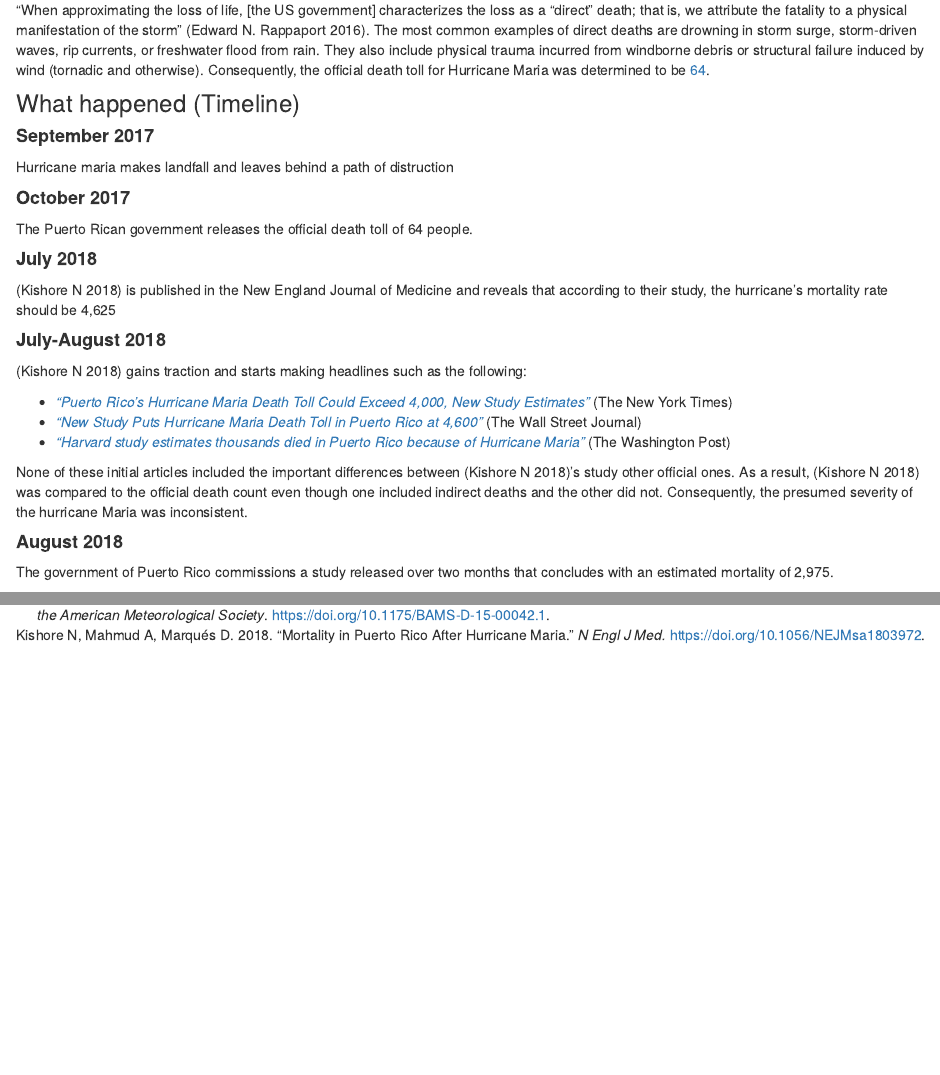
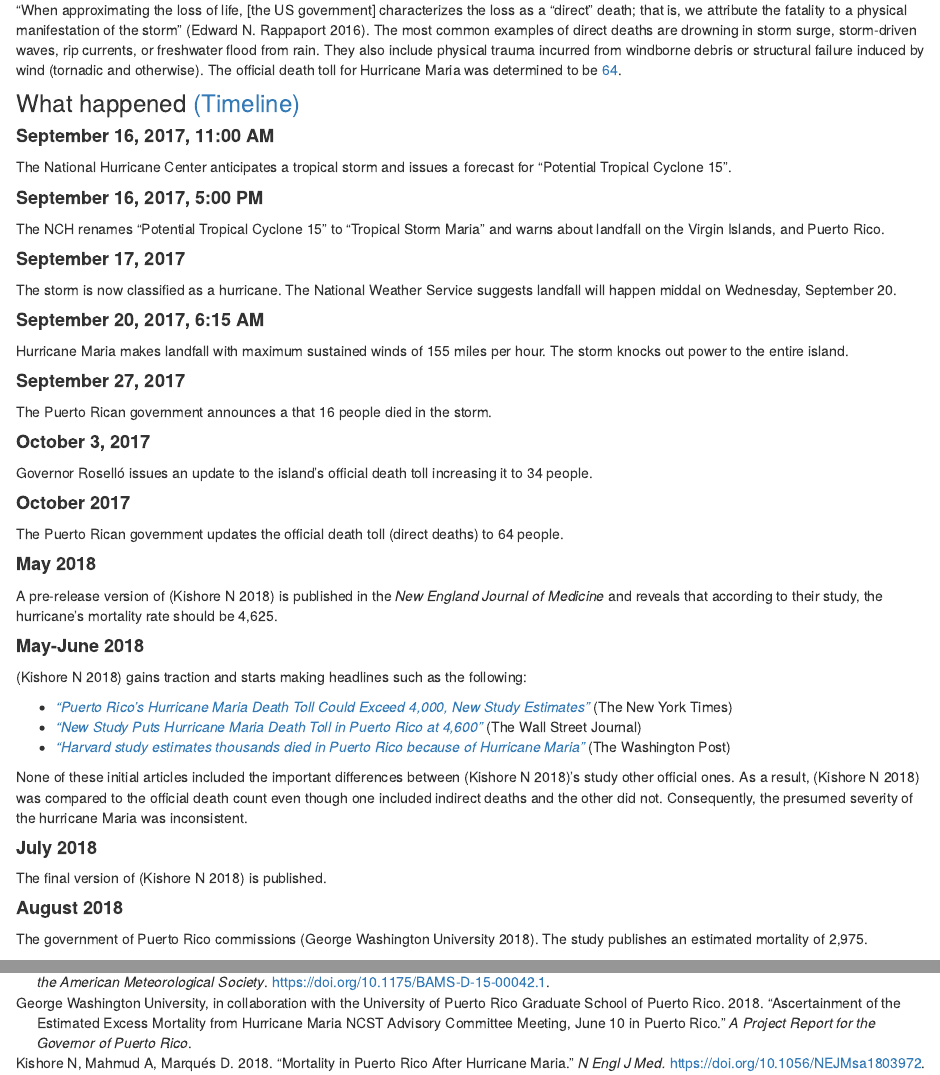
Before and after one commit to davidkane9/maria, an R Markdown document (news.Rmd): the page in a window 1100 px wide, from 200 px down, and a second part further down, joined at a grey line. Rendered offline with R 4.5, knitr and Pandoc, with nearby package versions; drawn as R Markdown's standard HTML page in place of the format the file asks for.

Commit message:
Mortality Estimate Fixes (#18)

```diff
--- a/bibliography.bib
+++ b/bibliography.bib
@@ -21,3 +21,7 @@ journal = {N Engl J Med.}, year = {2018}, doi = {10.1056/NEJMc1810872}, row ={12
 
 @misc{rafa2018, author = {Rolando J. Acosta, Rafael A. Irizarry}, title = {Post-Hurricane Vital Statistics Expose Fragility of Puerto Rico’s Health System},
  year = {2018}, doi = {10.1101/407874}   }
+
+
+@misc{final2018, author = {George Washington University, in collaboration with the University of Puerto Rico Graduate School of Puerto Rico}, title = {Ascertainment of the Estimated Excess Mortality from Hurricane Maria NCST Advisory Committee Meeting, June 10 in Puerto Rico},
+journal = {a Project Report for the Governor of Puerto Rico}, year = {2018}}
--- a/news.Rmd
+++ b/news.Rmd
@@ -1,8 +1,5 @@
 ---
 title: "Mortality Estimation"
-authors:
-  - name: David D. Kane
-  - name: Shreeram Patkar
 date: "`r Sys.Date()`"
 output: distill::distill_article
 bibliography: bibliography.bib
@@ -29,23 +26,44 @@ knitr::opts_chunk$set(echo = FALSE)
 
 ### How typical storm mortality is measured
 
-"When approximating the loss of life, [the US government] characterizes the loss as a “direct” death; that is, we attribute the fatality to a physical manifestation of the storm" [@BAMS]. The most common examples of direct deaths are drowning in storm surge, storm-driven waves, rip currents, or freshwater flood from rain. They also include physical trauma incurred from windborne debris or structural failure induced by wind (tornadic and otherwise). Consequently, the official death toll for Hurricane Maria was determined to be [64](https://www.telemundopr.com/noticias/puerto-rico/aumentan-a-64-las-muertes-por-el-huracan-maria/10690/).
+"When approximating the loss of life, [the US government] characterizes the loss as a “direct” death; that is, we attribute the fatality to a physical manifestation of the storm" [@BAMS]. The most common examples of direct deaths are drowning in storm surge, storm-driven waves, rip currents, or freshwater flood from rain. They also include physical trauma incurred from windborne debris or structural failure induced by wind (tornadic and otherwise). The official death toll for Hurricane Maria was determined to be [64](https://www.telemundopr.com/noticias/puerto-rico/aumentan-a-64-las-muertes-por-el-huracan-maria/10690/).
 
-### What happened (Timeline)
+### What happened [(Timeline)](https://www.theatlantic.com/science/archive/2017/10/what-happened-in-puerto-rico-a-timeline-of-hurricane-maria/541956/)
 
-#### **September 2017**
+#### **September 16, 2017, 11:00 AM**
 
-Hurricane maria makes landfall and leaves behind a path of distruction
+The National Hurricane Center anticipates a tropical storm and issues a forecast for "Potential Tropical Cyclone 15".
+
+#### **September 16, 2017, 5:00 PM**
+
+The NCH renames "Potential Tropical Cyclone 15" to "Tropical Storm Maria" and warns about landfall on the Virgin Islands, and Puerto Rico.
+
+#### **September 17, 2017**
+
+The storm is now classified as a hurricane. The National Weather Service suggests landfall will happen middal on Wednesday, September 20.
+
+#### **September 20, 2017, 6:15 AM**
+
+Hurricane Maria makes landfall with maximum sustained winds of 155 miles per hour. The storm knocks out power to the entire island.
+
+#### **September 27, 2017**
+
+The Puerto Rican government announces a that 16 people died in the storm.
+
+#### **October 3, 2017**
+
+Governor Roselló issues an update to the island’s official death toll increasing it to 34 people.
 
 #### **October 2017**
 
-The Puerto Rican government releases the official death toll of 64 people.
+The Puerto Rican government updates the official death toll (direct deaths) to 64 people.
 
-#### **July 2018**
+#### **May 2018**
 
-[@kishore2018] is published in the New England Journal of Medicine and reveals that according to their study, the hurricane's mortality rate should be 4,625
+A pre-release version of [@kishore2018] is published in the *New England Journal of Medicine* and reveals that according to their study, the hurricane's mortality rate should be 4,625.
 
-#### **July-August 2018**
+
+#### **May-June 2018**
 
 [@kishore2018] gains traction and starts making headlines such as the following:
 
@@ -56,9 +74,13 @@ The Puerto Rican government releases the official death toll of 64 people.
 
 None of these initial articles included the important differences between [@kishore2018]'s study other official ones. As a result, [@kishore2018] was compared to the official death count even though one included indirect deaths and the other did not. Consequently, the presumed severity of the hurricane Maria was inconsistent.
 
+#### **July 2018**
+
+The final version of [@kishore2018] is published.
+
 #### **August 2018**
 
-The government of Puerto Rico commissions a study released over two months that concludes with an estimated mortality of 2,975.
+The government of Puerto Rico commissions [@final2018]. The study publishes an estimated mortality of 2,975.
 
 
 <!-- Unlike previous official studies, [@kishore2018]'s methodology includes indirect deaths caused by the worsening of chronic conditions, delayed medical treatments and more. It thus has a far higher reported death toll of 4,625 as compared to other official studies. The differences in the definition of "excess mortality" between [@kishore2018] and the official study was ignored by the general media and lead to headlines such as [*"Puerto Rico’s Hurricane Maria Death Toll Could Exceed 4,000, New Study Estimates"*](https://www.nytimes.com/2018/05/29/us/puerto-rico-deaths-hurricane.html) (New York Times) and many subsequently flawed investigations. These consequently lead to public chaos and the presumed severity of the hurricane being inconsistent. Following the public outcry, the government of Puerto Rico "updated" its original mortality to 2,975 [@govtoll], yet another confusing and inconsistent figure. -->
```
Also changed, not shown: about.Rmd (+1 -4 lines), index.Rmd (+3 -0 lines), docs/bibliography.bib, docs/search.json, 3 other files.
